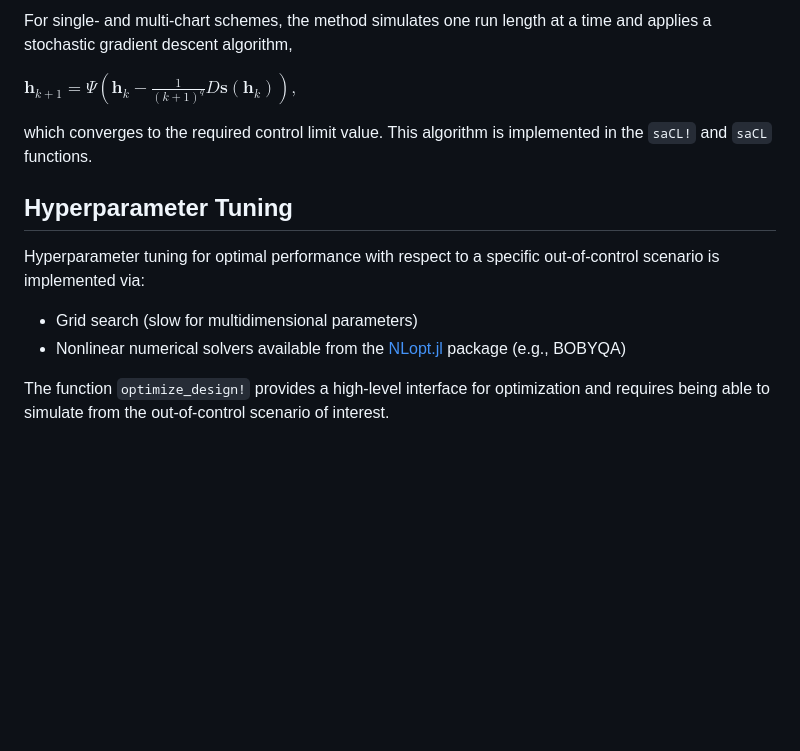
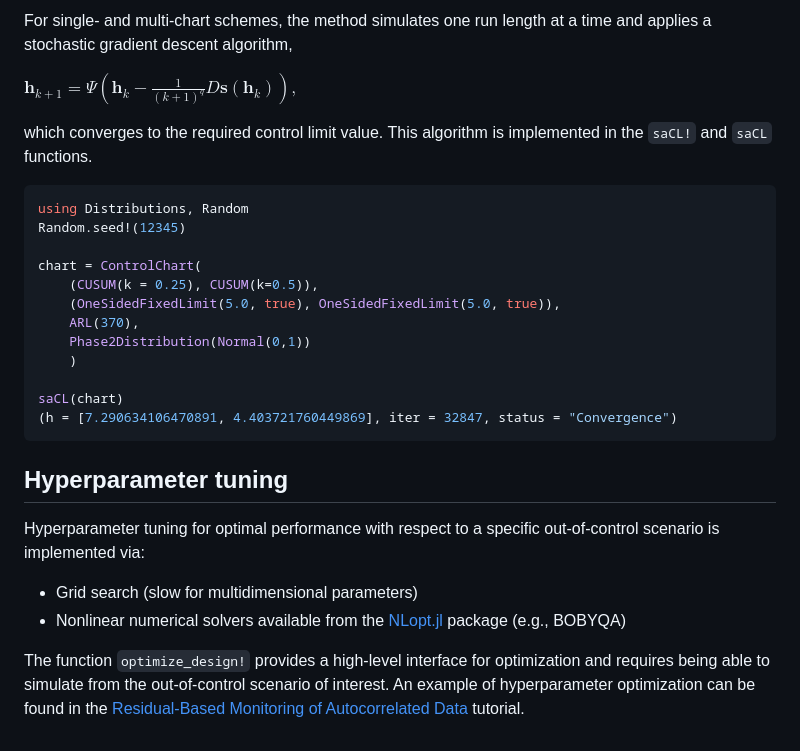
Before and after one commit to DedZago/StatisticalProcessMonitoring.jl, a Markdown page: docs/src/getting-started.md, the part around the change printed below. Drawn GitHub-style; blank space fills up the shorter version.

Commit message:
Updated getting-started.md and standardized section titles

````diff
--- a/docs/src/getting-started.md
+++ b/docs/src/getting-started.md
@@ -172,7 +172,23 @@ $\bm{h}_{k+1} = \Psi\left( \bm{h}_{k} - \frac{1}{(k+1)^{q}} D \bm{s}(\bm{h}_k) \
 which converges to the required control limit value.
 This algorithm is implemented in the `saCL!` and `saCL` functions.
 
-## Hyperparameter Tuning
+```julia
+using Distributions, Random
+Random.seed!(12345)
+
+chart = ControlChart(
+    (CUSUM(k = 0.25), CUSUM(k=0.5)),
+    (OneSidedFixedLimit(5.0, true), OneSidedFixedLimit(5.0, true)),
+    ARL(370),
+    Phase2Distribution(Normal(0,1))
+    )
+
+saCL(chart)
+(h = [7.290634106470891, 4.403721760449869], iter = 32847, status = "Convergence")
+```
+
+
+## Hyperparameter tuning
 
 Hyperparameter tuning for optimal performance with respect to a specific out-of-control scenario is implemented via:
 
@@ -180,3 +196,4 @@ Hyperparameter tuning for optimal performance with respect to a specific out-of-
 - Nonlinear numerical solvers available from the [NLopt.jl](https://github.com/JuliaOpt/NLopt.jl) package (e.g., BOBYQA)
 
 The function `optimize_design!` provides a high-level interface for optimization and requires being able to simulate from the out-of-control scenario of interest.
+An example of hyperparameter optimization can be found in the [Residual-Based Monitoring of Autocorrelated Data](monitoring_autoregressive.md) tutorial.
````
Also changed, not shown: other parts of docs/src/getting-started.md (+19 -19 lines), docs/src/theory.md (+5 -5 lines).
